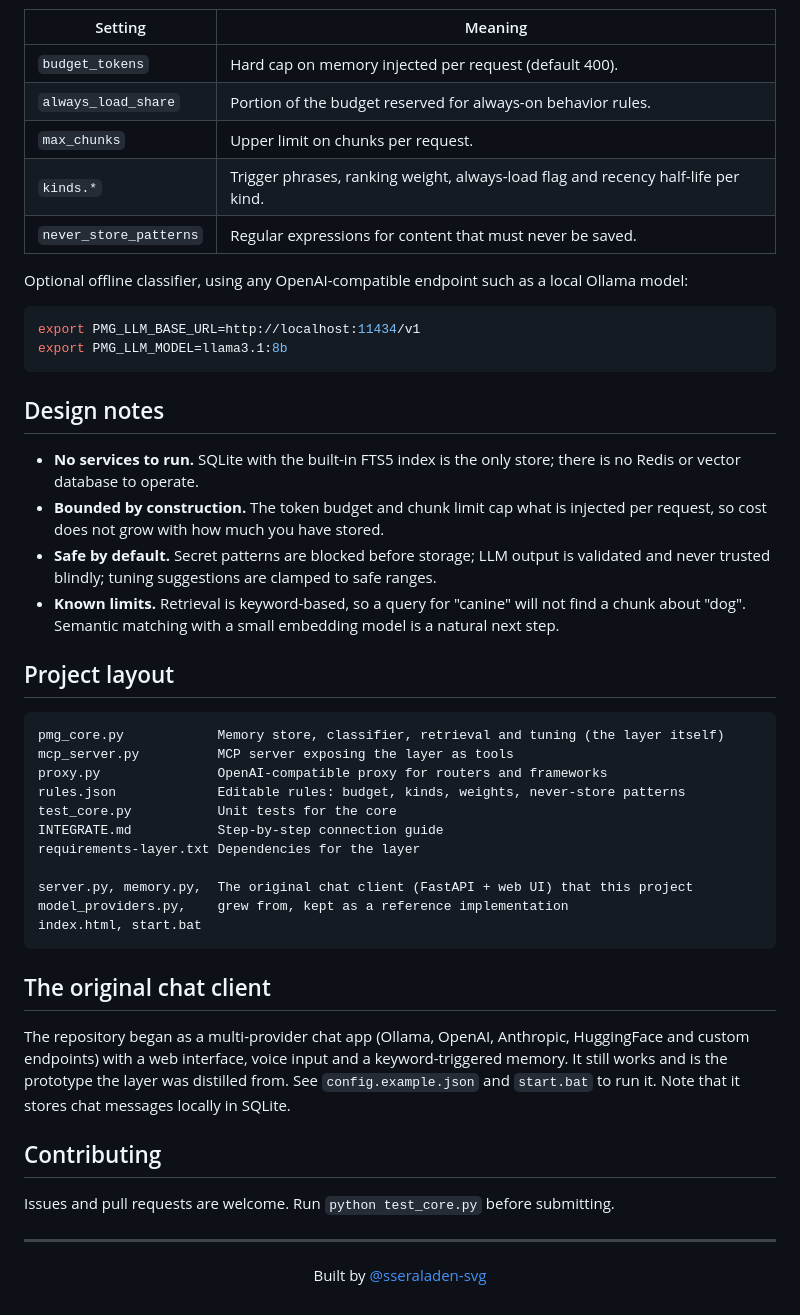
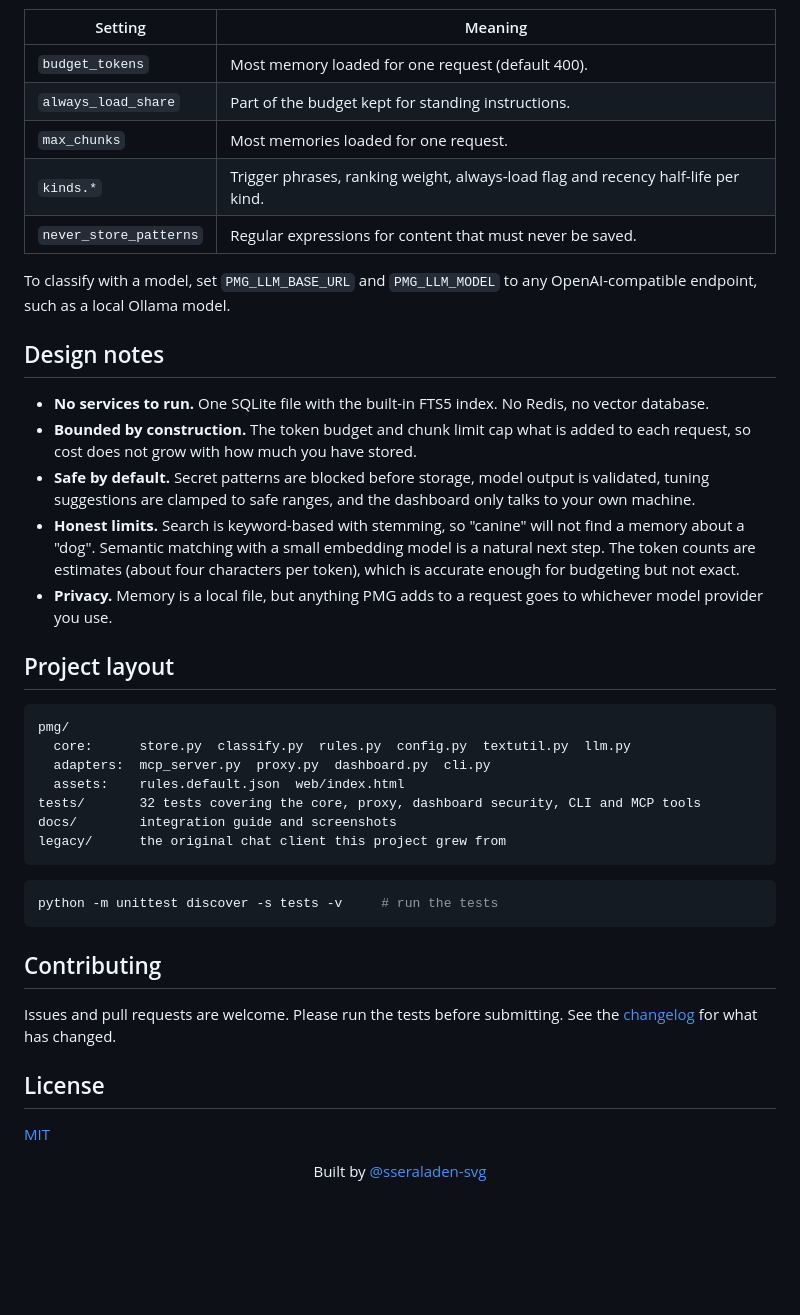
Before and after one commit to sseraladen-svg/Persistent-Memory-Gateway-PMG, a Markdown page: README.md, the part around one of its changes. Rendered like a GitHub page; blank space fills up the shorter version.

````diff
--- a/README.md
+++ b/README.md
@@ -115,54 +141,51 @@ All behavior lives in [`rules.json`](rules.json):
 
 | Setting | Meaning |
 |---|---|
-| `budget_tokens` | Hard cap on memory injected per request (default 400). |
-| `always_load_share` | Portion of the budget reserved for always-on behavior rules. |
-| `max_chunks` | Upper limit on chunks per request. |
+| `budget_tokens` | Most memory loaded for one request (default 400). |
+| `always_load_share` | Part of the budget kept for standing instructions. |
+| `max_chunks` | Most memories loaded for one request. |
 | `kinds.*` | Trigger phrases, ranking weight, always-load flag and recency half-life per kind. |
 | `never_store_patterns` | Regular expressions for content that must never be saved. |
 
-Optional offline classifier, using any OpenAI-compatible endpoint such as a local Ollama model:
-
-```bash
-export PMG_LLM_BASE_URL=http://localhost:11434/v1
-export PMG_LLM_MODEL=llama3.1:8b
-```
+To classify with a model, set `PMG_LLM_BASE_URL` and `PMG_LLM_MODEL` to any OpenAI-compatible endpoint, such as a
+local Ollama model.
 
 ## Design notes
 
-- **No services to run.** SQLite with the built-in FTS5 index is the only store; there is no Redis or vector database to operate.
-- **Bounded by construction.** The token budget and chunk limit cap what is injected per request, so cost does not grow with how much you have stored.
-- **Safe by default.** Secret patterns are blocked before storage; LLM output is validated and never trusted blindly; tuning suggestions are clamped to safe ranges.
-- **Known limits.** Retrieval is keyword-based, so a query for "canine" will not find a chunk about "dog". Semantic matching with a small embedding model is a natural next step.
+- **No services to run.** One SQLite file with the built-in FTS5 index. No Redis, no vector database.
+- **Bounded by construction.** The token budget and chunk limit cap what is added to each request, so cost does not
+  grow with how much you have stored.
+- **Safe by default.** Secret patterns are blocked before storage, model output is validated, tuning suggestions are
+  clamped to safe ranges, and the dashboard only talks to your own machine.
+- **Honest limits.** Search is keyword-based with stemming, so "canine" will not find a memory about a "dog".
+  Semantic matching with a small embedding model is a natural next step. The token counts are estimates (about four
+  characters per token), which is accurate enough for budgeting but not exact.
+- **Privacy.** Memory is a local file, but anything PMG adds to a request goes to whichever model provider you use.
 
 ## Project layout
 
 ```
-pmg_core.py            Memory store, classifier, retrieval and tuning (the layer itself)
-mcp_server.py          MCP server exposing the layer as tools
-proxy.py               OpenAI-compatible proxy for routers and frameworks
-rules.json             Editable rules: budget, kinds, weights, never-store patterns
-test_core.py           Unit tests for the core
-INTEGRATE.md           Step-by-step connection guide
-requirements-layer.txt Dependencies for the layer
-
-server.py, memory.py,  The original chat client (FastAPI + web UI) that this project
-model_providers.py,    grew from, kept as a reference implementation
-index.html, start.bat
+pmg/
+  core:      store.py  classify.py  rules.py  config.py  textutil.py  llm.py
+  adapters:  mcp_server.py  proxy.py  dashboard.py  cli.py
+  assets:    rules.default.json  web/index.html
+tests/       32 tests covering the core, proxy, dashboard security, CLI and MCP tools
+docs/        integration guide and screenshots
+legacy/      the original chat client this project grew from
 ```
 
-## The original chat client
-
-The repository began as a multi-provider chat app (Ollama, OpenAI, Anthropic, HuggingFace and custom
-endpoints) with a web interface, voice input and a keyword-triggered memory. It still works and is the
-prototype the layer was distilled from. See `config.example.json` and `start.bat` to run it. Note that it
-stores chat messages locally in SQLite.
+```bash
+python -m unittest discover -s tests -v     # run the tests
+```
 
 ## Contributing
 
-Issues and pull requests are welcome. Run `python test_core.py` before submitting.
+Issues and pull requests are welcome. Please run the tests before submitting. See the [changelog](CHANGELOG.md) for
+what has changed.
 
----
+## License
+
+[MIT](LICENSE)
 
 <div align="center">
 
````
Also changed, not shown: other parts of README.md (+77 -51 lines), CHANGELOG.md (added, +24 -0 lines), docs/INTEGRATION.md (+121 -34 lines), docs/assets/dashboard-memory.png (added), docs/assets/dashboard-playground.png (added), 2 other files.
